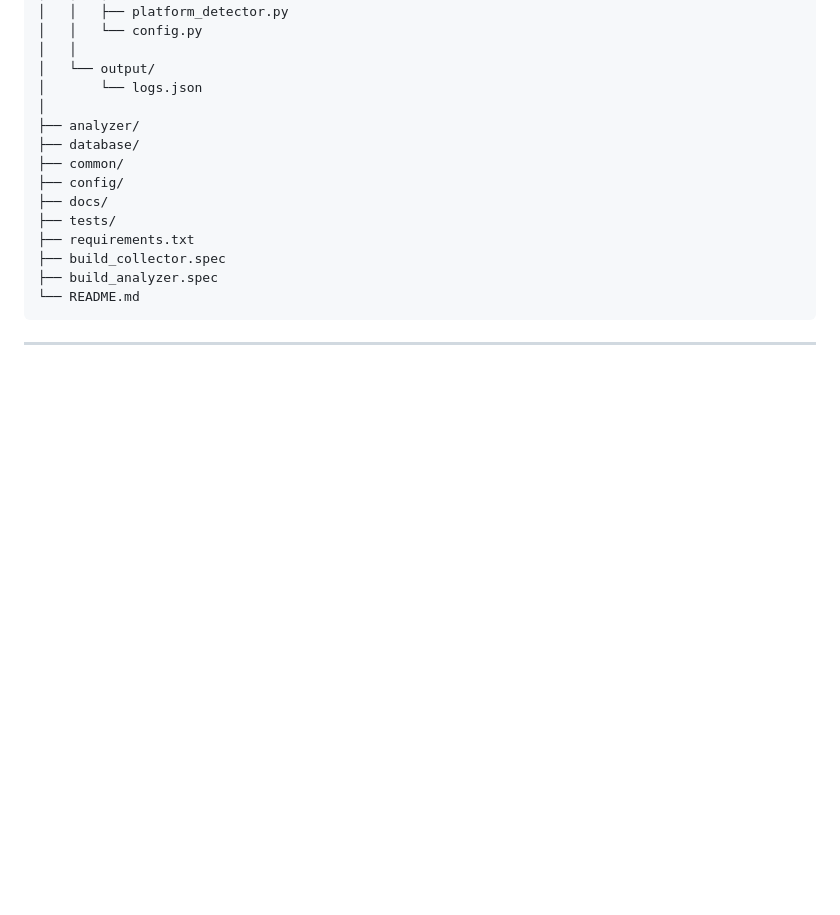
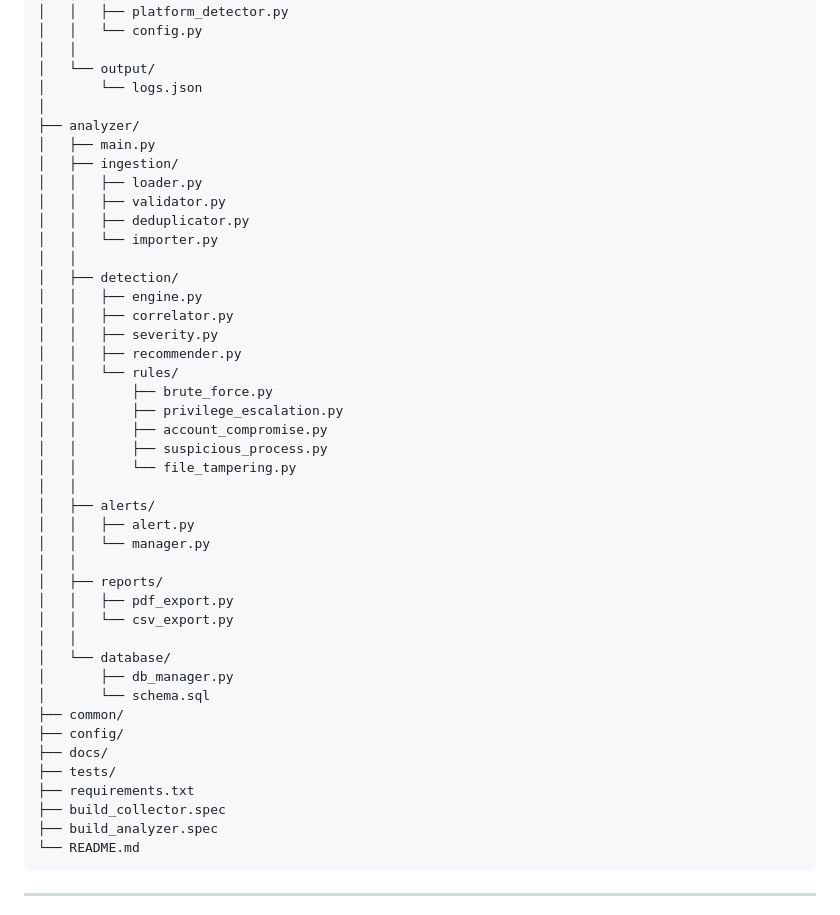
Before and after one commit to Real-Hustlers/AegisGuard, a Markdown page: README.md, the part around the change. Drawn GitHub-style; blank space fills up the shorter version.

Commit message:
README file modification

```diff
--- a/README.md
+++ b/README.md
@@ -140,7 +140,36 @@ AegisGuard/
 │       └── logs.json
 │
 ├── analyzer/
-├── database/
+│   ├── main.py
+│   ├── ingestion/
+│   │   ├── loader.py
+│   │   ├── validator.py
+│   │   ├── deduplicator.py
+│   │   └── importer.py
+│   │
+│   ├── detection/
+│   │   ├── engine.py
+│   │   ├── correlator.py
+│   │   ├── severity.py
+│   │   ├── recommender.py
+│   │   └── rules/
+│   │       ├── brute_force.py
+│   │       ├── privilege_escalation.py
+│   │       ├── account_compromise.py
+│   │       ├── suspicious_process.py
+│   │       └── file_tampering.py
+│   │
+│   ├── alerts/
+│   │   ├── alert.py
+│   │   └── manager.py
+│   │
+│   ├── reports/
+│   │   ├── pdf_export.py
+│   │   └── csv_export.py
+│   │
+│   └── database/
+│       ├── db_manager.py
+│       └── schema.sql
 ├── common/
 ├── config/
 ├── docs/
```
